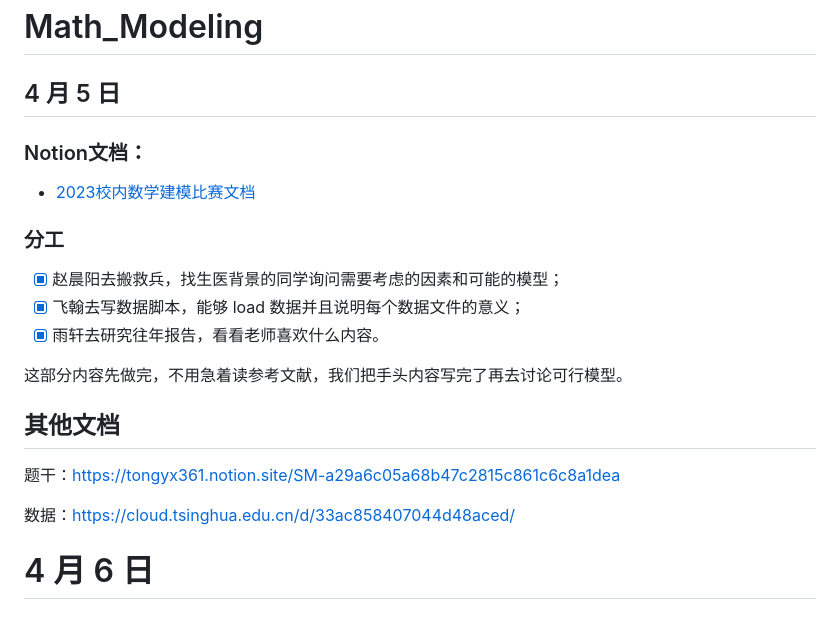
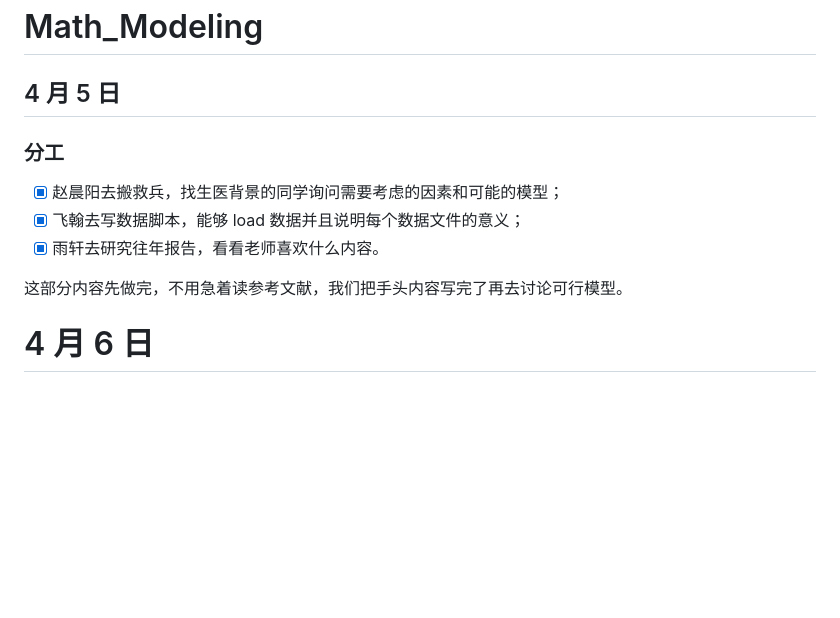
Before and after one commit to zhaochenyang20/Neuro_Modeling, a Markdown page: README.md, the part around the change. Rendered like a GitHub page; blank space fills up the shorter version.

Commit message:
add defence

```diff
--- a/README.md
+++ b/README.md
@@ -1,9 +1,6 @@
 # Math_Modeling
 
 ## 4 月 5 日
-
-### Notion文档：
-- [2023校内数学建模比赛文档](https://tongyx361.notion.site/SM-a29a6c05a68b47c2815c861c6c8a1dea)
 
 ### 分工
 
@@ -12,12 +9,6 @@
 - [x] 雨轩去研究往年报告，看看老师喜欢什么内容。
 
 这部分内容先做完，不用急着读参考文献，我们把手头内容写完了再去讨论可行模型。
-
-## 其他文档
-
-题干：https://tongyx361.notion.site/SM-a29a6c05a68b47c2815c861c6c8a1dea
-
-数据：https://cloud.tsinghua.edu.cn/d/33ac858407044d48aced/
 
 # 4 月 6 日
 
```
